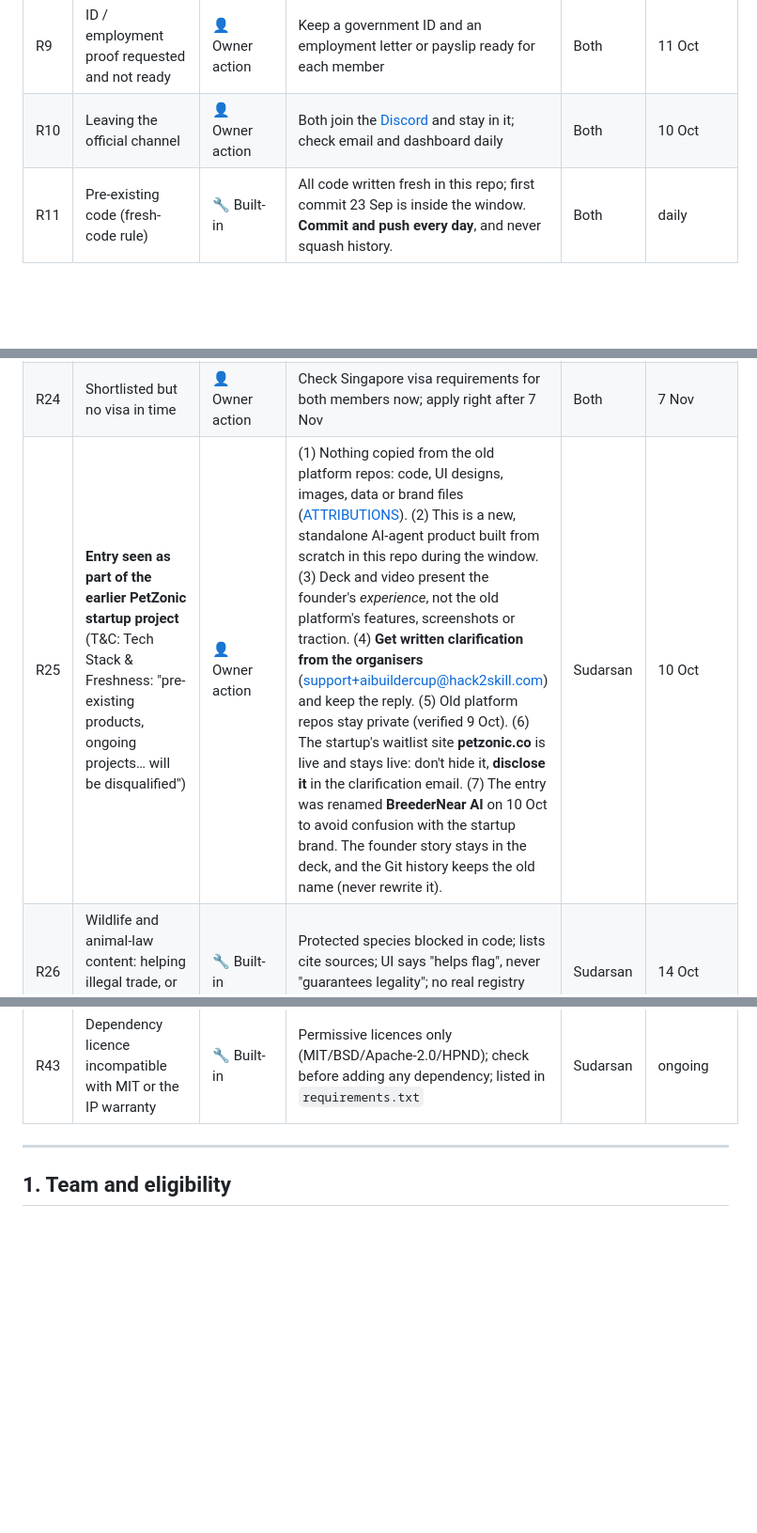
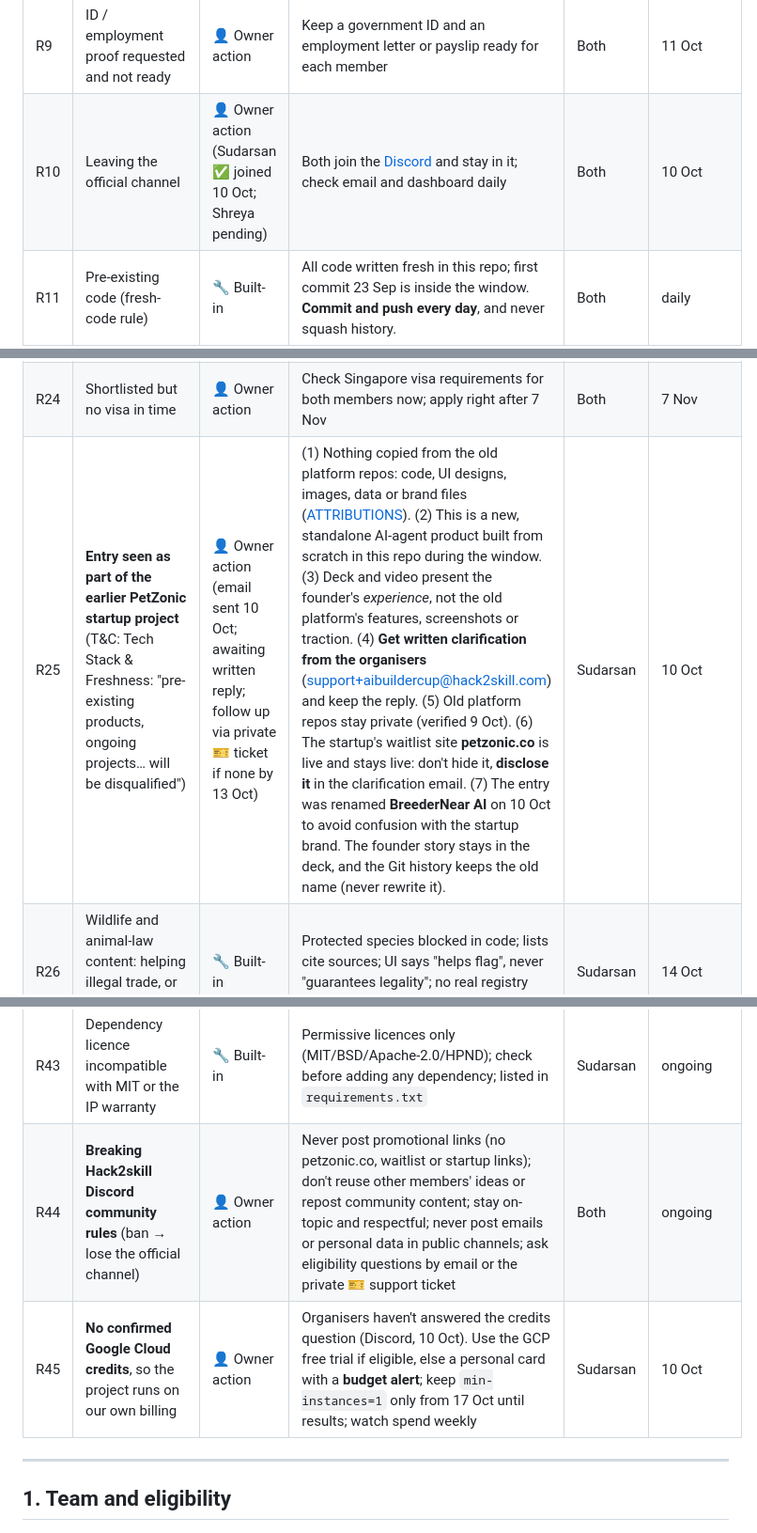
Before and after one commit to sudarsan-22/breedernear-ai, a Markdown page: docs/event/02-rules-dos-and-donts.md, 3 parts joined by grey strips. Shown at 94% size. GitHub-like rendering; blank space fills up the shorter version.

```diff
--- a/docs/event/02-rules-dos-and-donts.md
+++ b/docs/event/02-rules-dos-and-donts.md
@@ -24,7 +24,7 @@ Every risk below has a status. **✅ Resolved** = done and checked. **🔧 Built
 | R7 | Team emails or phone numbers in the public repo | ✅ Resolved | Docs contain names only; checked 9 Oct | — | — |
 | R8 | Ineligible member (student) | 👤 Owner action | Both confirmed working professionals (9 Oct). **Still to confirm: neither is enrolled in a part-time course.** | Both | 11 Oct |
 | R9 | ID / employment proof requested and not ready | 👤 Owner action | Keep a government ID and an employment letter or payslip ready for each member | Both | 11 Oct |
-| R10 | Leaving the official channel | 👤 Owner action | Both join the [Discord](https://discord.gg/x5GRzJbKpa) and stay in it; check email and dashboard daily | Both | 10 Oct |
+| R10 | Leaving the official channel | 👤 Owner action (Sudarsan ✅ joined 10 Oct; Shreya pending) | Both join the [Discord](https://discord.gg/x5GRzJbKpa) and stay in it; check email and dashboard daily | Both | 10 Oct |
 | R11 | Pre-existing code (fresh-code rule) | 🔧 Built-in | All code written fresh in this repo; first commit 23 Sep is inside the window. **Commit and push every day**, and never squash history. | Both | daily |
 | R12 | Shallow "prompt in, text out" AI (40% criterion) | 🔧 Built-in | Multi-agent ADK design, multimodal, tools, schemas, code guardrails, evals ([agent design](../implementation/02-agent-design.md)) | Sudarsan | 14 Oct |
 | R13 | Theme misalignment (zero alignment score) | 🔧 Built-in | Retail & Commerce, mapped to the theme's own wording ([judging strategy](03-judging-strategy.md)) | Both | — |
@@ -39,7 +39,7 @@ Every risk below has a status. **✅ Resolved** = done and checked. **🔧 Built
 | R22 | Late submission / portal problems | 👤 Owner action | Submit by **18 Oct, 12:00 PM IST** | Both | 18 Oct |
 | R23 | Repo not public at submission | ✅ Resolved | Repo is already public (checked 9 Oct). Keep it public. | — | — |
 | R24 | Shortlisted but no visa in time | 👤 Owner action | Check Singapore visa requirements for both members now; apply right after 7 Nov | Both | 7 Nov |
-| R25 | **Entry seen as part of the earlier PetZonic startup project** (T&C: Tech Stack & Freshness: "pre-existing products, ongoing projects… will be disqualified") | 👤 Owner action | (1) Nothing copied from the old platform repos: code, UI designs, images, data or brand files ([ATTRIBUTIONS](../../ATTRIBUTIONS.md)). (2) This is a new, standalone AI-agent product built from scratch in this repo during the window. (3) Deck and video present the founder's *experience*, not the old platform's features, screenshots or traction. (4) **Get written clarification from the organisers** (support+aibuildercup@hack2skill.com) and keep the reply. (5) Old platform repos stay private (verified 9 Oct). (6) The startup's waitlist site **petzonic.co** is live and stays live: don't hide it, **disclose it** in the clarification email. (7) The entry was renamed **BreederNear AI** on 10 Oct to avoid confusion with the startup brand. The founder story stays in the deck, and the Git history keeps the old name (never rewrite it). | Sudarsan | 10 Oct |
+| R25 | **Entry seen as part of the earlier PetZonic startup project** (T&C: Tech Stack & Freshness: "pre-existing products, ongoing projects… will be disqualified") | 👤 Owner action (email sent 10 Oct; awaiting written reply; follow up via private 🎫 ticket if none by 13 Oct) | (1) Nothing copied from the old platform repos: code, UI designs, images, data or brand files ([ATTRIBUTIONS](../../ATTRIBUTIONS.md)). (2) This is a new, standalone AI-agent product built from scratch in this repo during the window. (3) Deck and video present the founder's *experience*, not the old platform's features, screenshots or traction. (4) **Get written clarification from the organisers** (support+aibuildercup@hack2skill.com) and keep the reply. (5) Old platform repos stay private (verified 9 Oct). (6) The startup's waitlist site **petzonic.co** is live and stays live: don't hide it, **disclose it** in the clarification email. (7) The entry was renamed **BreederNear AI** on 10 Oct to avoid confusion with the startup brand. The founder story stays in the deck, and the Git history keeps the old name (never rewrite it). | Sudarsan | 10 Oct |
 | R26 | Wildlife and animal-law content: helping illegal trade, or overclaiming legal accuracy | 🔧 Built-in | Protected species blocked in code; lists cite sources; UI says "helps flag", never "guarantees legality"; no real registry claims ([safety](../product/03-responsible-ai-and-safety.md)) | Sudarsan | 14 Oct |
 | R27 | Sample prices or registries mistaken for real data | 🔧 Built-in | Labelled "sample market data" and "simulated registry" in the UI, README and deck | Both | 14 Oct |
 | R28 | **T&C is a live document**: it can change without notice and was renumbered on 9 Oct | 👤 Owner action | Re-read on 11, 15, 17 and 18 Oct, then weekly; log it in the [compliance matrix](06-terms-compliance-matrix.md#tc-re-check-log). Docs cite sections by name. | Sudarsan | 18 Oct |
@@ -58,6 +58,8 @@ Every risk below has a status. **✅ Resolved** = done and checked. **🔧 Built
 | R41 | Passport expires too soon for Singapore travel | 👤 Owner action | Both check passport validity (generally ≥ 6 months beyond travel); renew now if needed | Both | 15 Oct |
 | R42 | Prize payment: TDS, PAN, bank details | 👤 Owner action | Covered by the team agreement; keep PAN and bank details ready | Both | if shortlisted |
 | R43 | Dependency licence incompatible with MIT or the IP warranty | 🔧 Built-in | Permissive licences only (MIT/BSD/Apache-2.0/HPND); check before adding any dependency; listed in `requirements.txt` | Sudarsan | ongoing |
+| R44 | **Breaking Hack2skill Discord community rules** (ban → lose the official channel) | 👤 Owner action | Never post promotional links (no petzonic.co, waitlist or startup links); don't reuse other members' ideas or repost community content; stay on-topic and respectful; never post emails or personal data in public channels; ask eligibility questions by email or the private 🎫 support ticket | Both | ongoing |
+| R45 | **No confirmed Google Cloud credits**, so the project runs on our own billing | 👤 Owner action | Organisers haven't answered the credits question (Discord, 10 Oct). Use the GCP free trial if eligible, else a personal card with a **budget alert**; keep `min-instances=1` only from 17 Oct until results; watch spend weekly | Sudarsan | 10 Oct |
 
 ---
 
```
Also changed, not shown: docs/event/04-submission-checklist.md (+1 -1 lines), docs/event/06-terms-compliance-matrix.md (+13 -0 lines).
